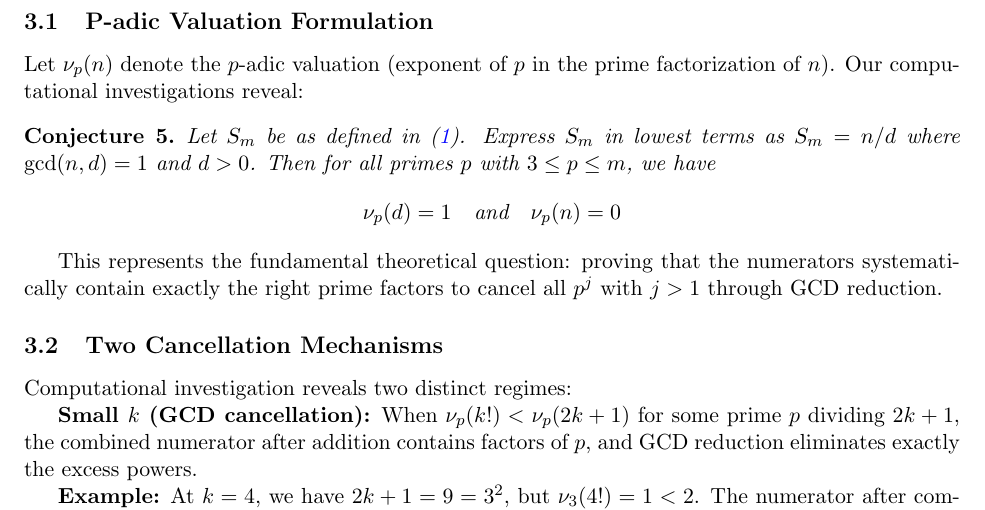
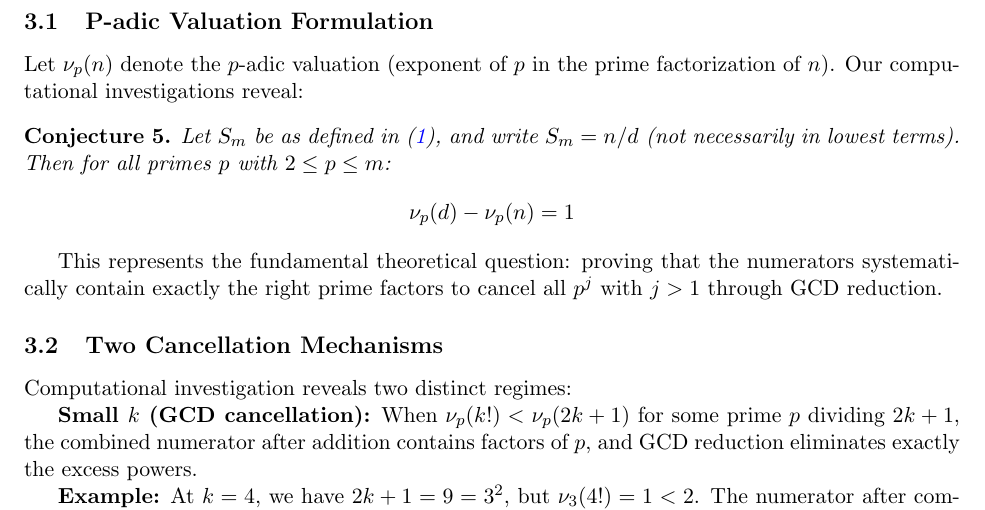
Before and after one commit to popojan/orbit, a LaTeX paper (docs/primorial-arxiv-draft.tex): part of page 3 of 5, cut so that both start at the same text. Compiled offline with pdfLaTeX.

Commit message:
refine: strengthen conjecture with difference notation and include p=2

```diff
--- a/docs/primorial-arxiv-draft.tex
+++ b/docs/primorial-arxiv-draft.tex
@@ -104,9 +104,9 @@ A direct computation of $\text{LCM}(3, 5, 7, 9, 11, \ldots)$ would retain $3^2$
 Let $\nu_p(n)$ denote the $p$-adic valuation (exponent of $p$ in the prime factorization of $n$). Our computational investigations reveal:
 
 \begin{conjecture}\label{conj:main}
-Let $S_m$ be as defined in (\ref{eq:main}). Express $S_m$ in lowest terms as $S_m = n/d$ where $\gcd(n,d) = 1$ and $d > 0$. Then for all primes $p$ with $3 \leq p \leq m$, we have
+Let $S_m$ be as defined in (\ref{eq:main}), and write $S_m = n/d$ (not necessarily in lowest terms). Then for all primes $p$ with $2 \leq p \leq m$:
 \[
-\nu_p(d) = 1 \quad \text{and} \quad \nu_p(n) = 0
+\nu_p(d) - \nu_p(n) = 1
 \]
 \end{conjecture}
 
```
